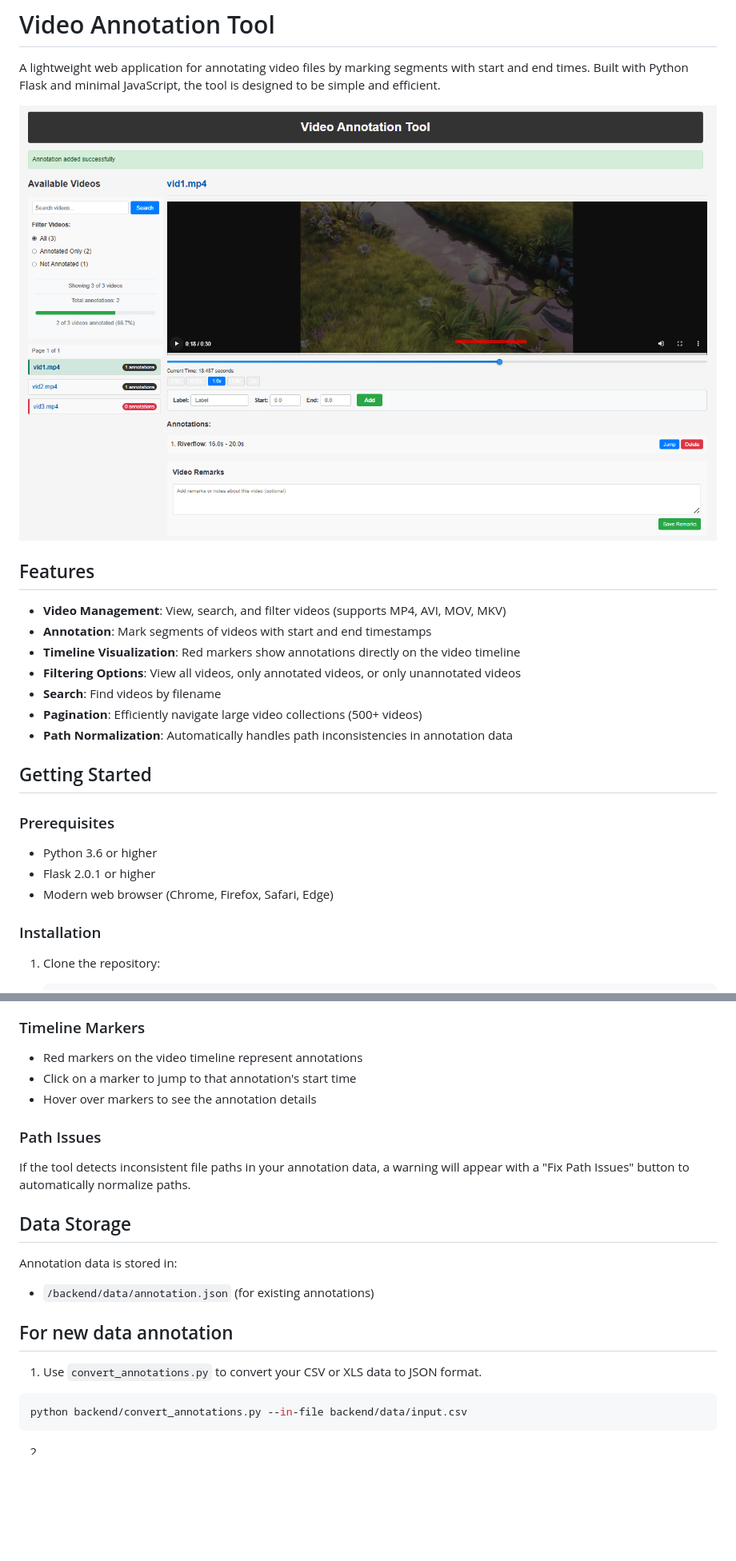
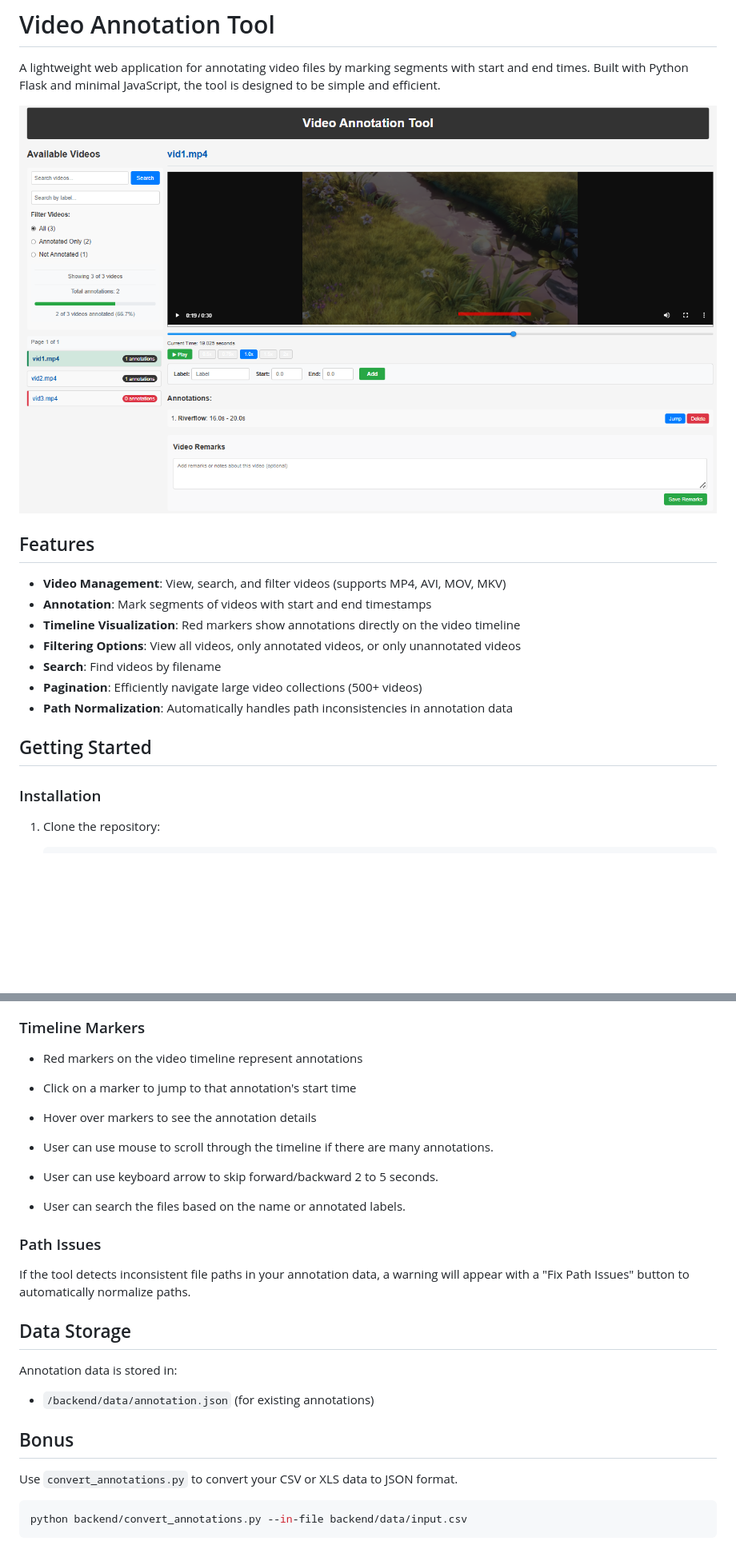
Before and after one commit to maulikmadhavi/dev_video_annotation, a Markdown page: README.md, 2 parts joined by grey strips. Shown: that part at 80% size. GitHub-like rendering; pictures changed too: assets/sample_screenshot.png; blank space fills up the shorter version.

````diff
--- a/README.md
+++ b/README.md
@@ -17,11 +17,7 @@ Built with Python Flask and minimal JavaScript, the tool is designed to be simpl
 
 ## Getting Started
 
-### Prerequisites
 
-- Python 3.6 or higher
-- Flask 2.0.1 or higher
-- Modern web browser (Chrome, Firefox, Safari, Edge)
 
 ### Installation
 
@@ -86,9 +82,16 @@ Each annotation has two actions:
 ### Timeline Markers
 
 - Red markers on the video timeline represent annotations
+
 - Click on a marker to jump to that annotation's start time
+
 - Hover over markers to see the annotation details
 
+- User can use mouse to scroll through the timeline if there are many annotations.
+
+- User can use keyboard arrow to skip forward/backward 2 to 5 seconds.
+
+- User can search the files based on the name or annotated labels.
 ### Path Issues
 
 If the tool detects inconsistent file paths in your annotation data, a warning will appear with a "Fix Path Issues" button to automatically normalize paths.
@@ -100,11 +103,9 @@ Annotation data is stored in:
 - `/backend/data/annotation.json` (for existing annotations)
 
 
-## For new data annotation
-1. Use `convert_annotations.py` to convert your CSV or XLS data to JSON format.
+## Bonus
+ Use `convert_annotations.py` to convert your CSV or XLS data to JSON format.
 
 ```bash
 python backend/convert_annotations.py --in-file backend/data/input.csv
 ```
-
-2.
````
Also changed, not shown: Readme.md (deleted, +0 -110 lines).
